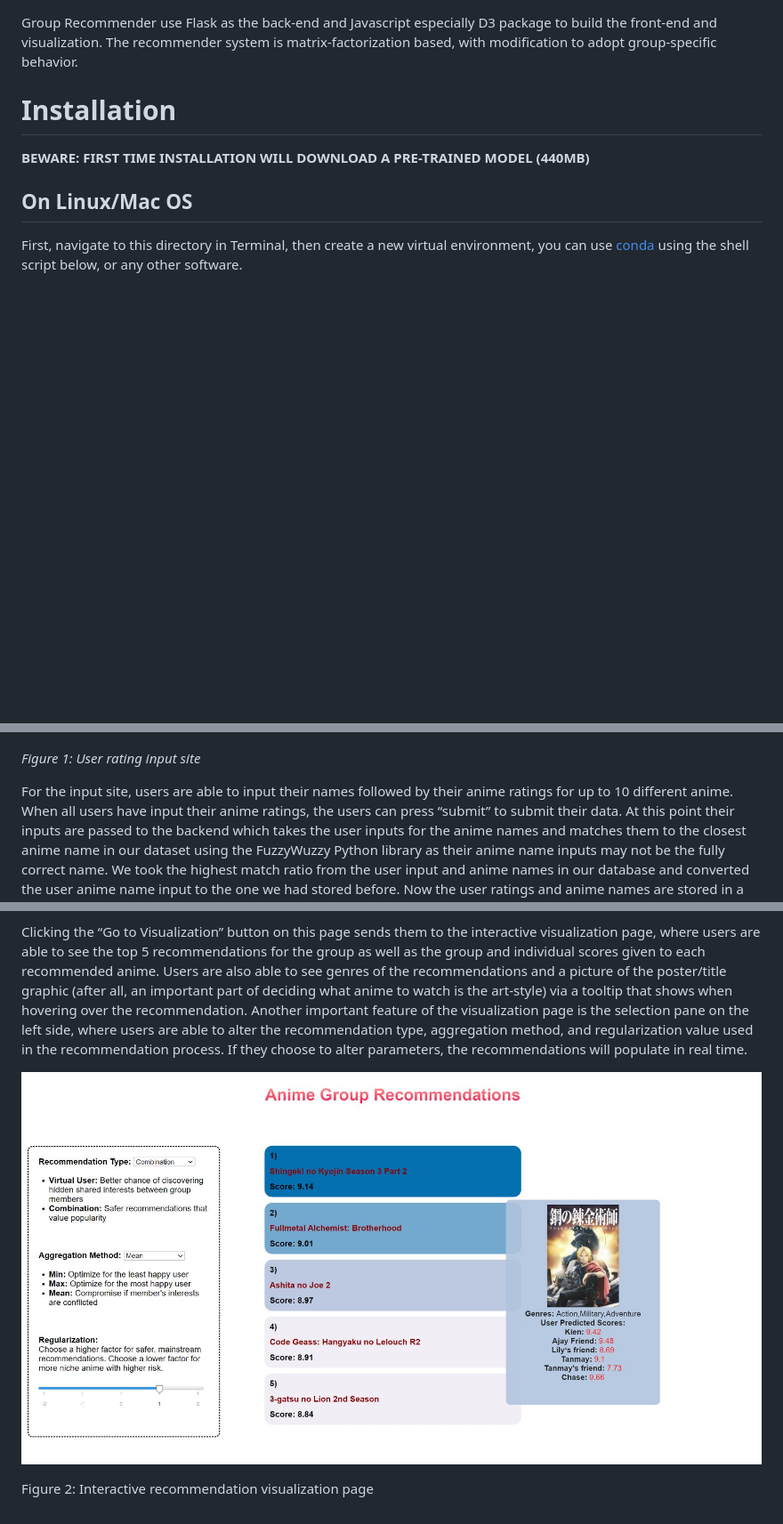
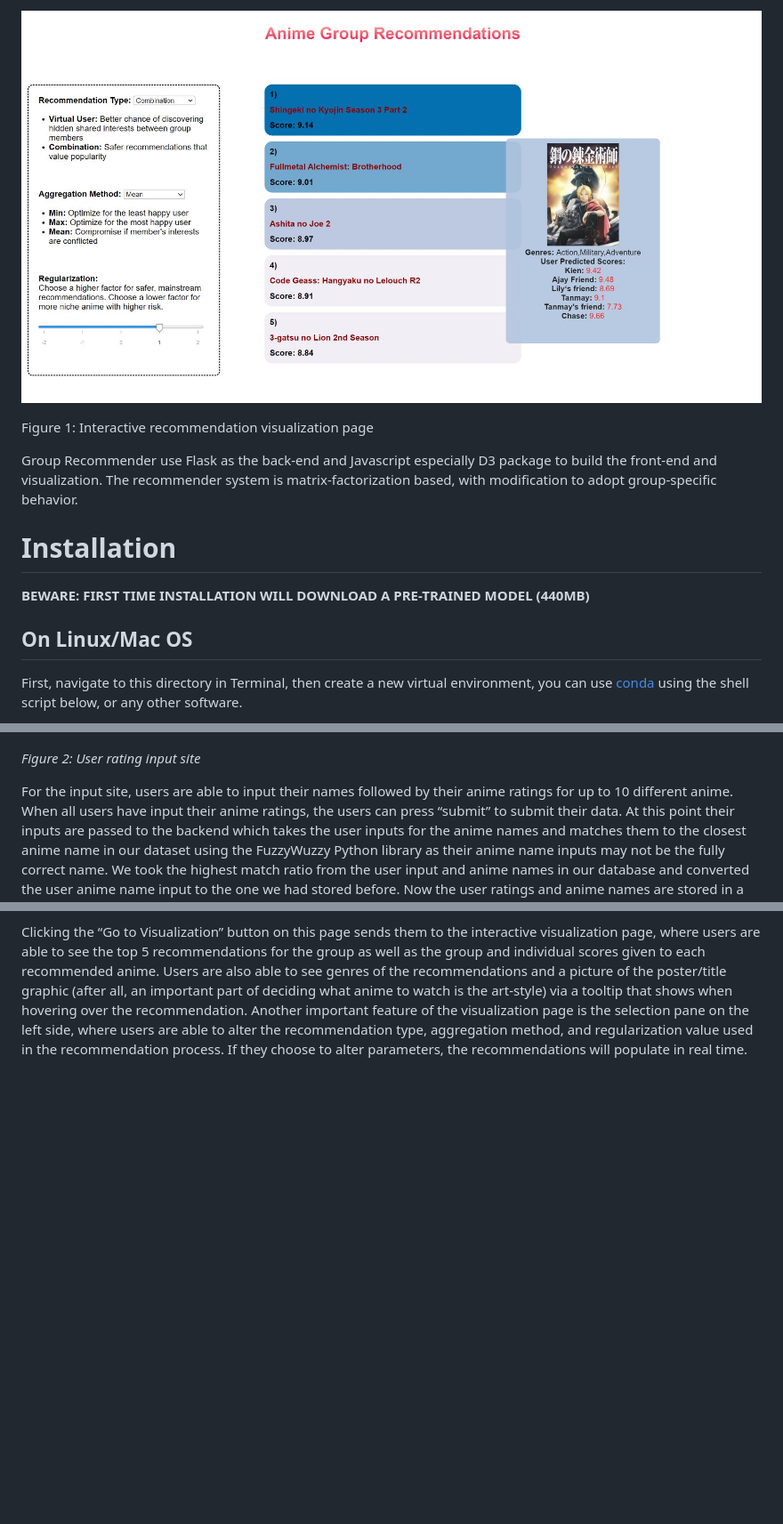
Before and after one commit to trantrikien239/CSE6242-team-project-kkdc, a Markdown page: README.md, 3 parts joined by grey strips. Shown at 89% size. Drawn GitHub-style; blank space fills up the shorter version.

```diff
--- a/README.md
+++ b/README.md
@@ -1,3 +1,8 @@
+
+![web_page2](media/web_page2.jpeg)
+
+Figure 1: Interactive recommendation visualization page
+
 Group Recommender use Flask as the back-end and Javascript especially D3 package to build the front-end and visualization. The recommender system is matrix-factorization based, with modification to adopt group-specific behavior.
 
 # Installation
@@ -53,12 +58,8 @@ We decided to split our frontend into two separate sites, an input site (where u
 
 ![web_page1](media/web_page1.jpeg)
 
-*Figure 1: User rating input site*
+*Figure 2: User rating input site*
 
 For the input site, users are able to input their names followed by their anime ratings for up to 10 different anime. When all users have input their anime ratings, the users can press “submit” to submit their data. At this point their inputs are passed to the backend which takes the user inputs for the anime names and matches them to the closest anime name in our dataset using the FuzzyWuzzy Python library as their anime name inputs may not be the fully correct name. We took the highest match ratio from the user input and anime names in our database and converted the user anime name input to the one we had stored before. Now the user ratings and anime names are stored in a SQLite table which is used by the MF model to generate recommendations on these inputs. The backend then passes the results of the MF model as a JSON back to the front end which populates our second site, the interactive visualization page.
 
 Clicking the “Go to Visualization” button on this page sends them to the interactive visualization page, where users are able to see the top 5 recommendations for the group as well as the group and individual scores given to each recommended anime. Users are also able to see genres of the recommendations and a picture of the poster/title graphic (after all, an important part of deciding what anime to watch is the art-style) via a tooltip that shows when hovering over the recommendation. Another important feature of the visualization page is the selection pane on the left side, where users are able to alter the recommendation type, aggregation method, and regularization value used in the recommendation process. If they choose to alter parameters, the recommendations will populate in real time.
-
-![web_page2](media/web_page2.jpeg)
-
-Figure 2: Interactive recommendation visualization page
```
